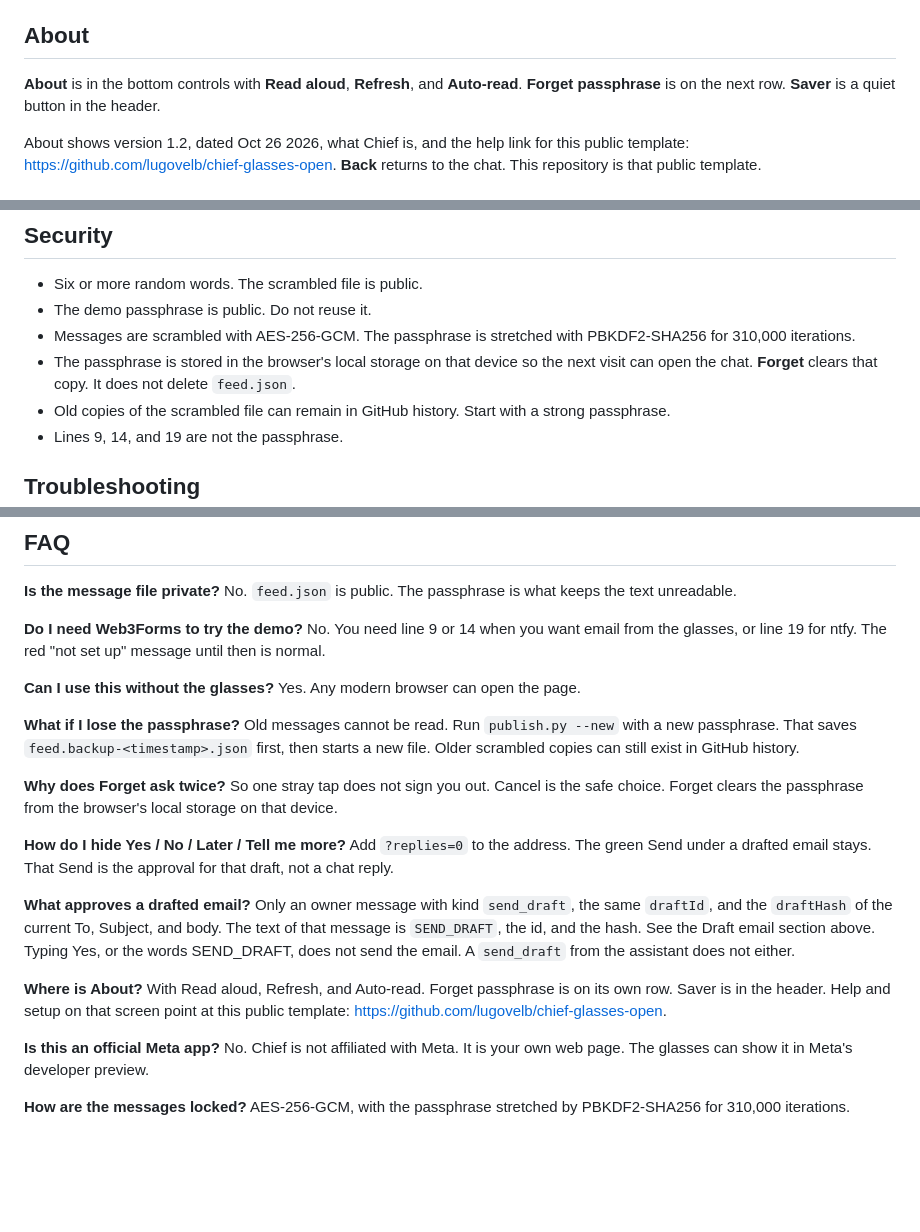
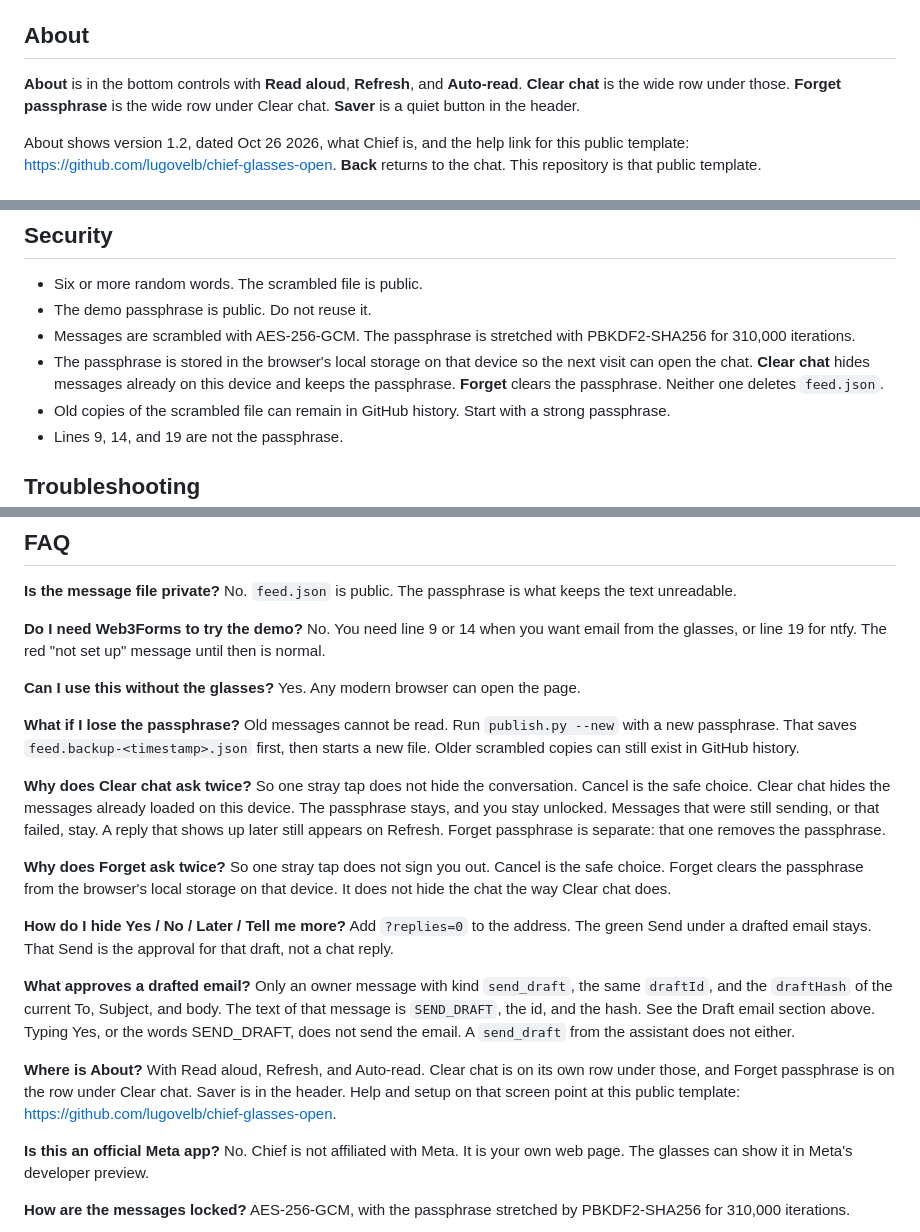
Before and after one commit to lugovelb/chief-glasses-open, a Markdown page: SETUP.md, 3 parts joined by grey strips. GitHub-like rendering; blank space fills up the shorter version.

```diff
--- a/SETUP.md
+++ b/SETUP.md
@@ -196,7 +196,7 @@ The About screen (version, date, and the link to this public template) is the op
 
 ## About
 
-**About** is in the bottom controls with **Read aloud**, **Refresh**, and **Auto-read**. **Forget passphrase** is on the next row. **Saver** is a quiet button in the header.
+**About** is in the bottom controls with **Read aloud**, **Refresh**, and **Auto-read**. **Clear chat** is the wide row under those. **Forget passphrase** is the wide row under Clear chat. **Saver** is a quiet button in the header.
 
 About shows version 1.2, dated Oct 26 2026, what Chief is, and the help link for this public template: https://github.com/lugovelb/chief-glasses-open. **Back** returns to the chat. This repository is that public template.
 
@@ -214,7 +214,7 @@ Use your `https://` Pages address and the passphrase you publish with.
 - Six or more random words. The scrambled file is public.
 - The demo passphrase is public. Do not reuse it.
 - Messages are scrambled with AES-256-GCM. The passphrase is stretched with PBKDF2-SHA256 for 310,000 iterations.
-- The passphrase is stored in the browser's local storage on that device so the next visit can open the chat. **Forget** clears that copy. It does not delete `feed.json`.
+- The passphrase is stored in the browser's local storage on that device so the next visit can open the chat. **Clear chat** hides messages already on this device and keeps the passphrase. **Forget** clears the passphrase. Neither one deletes `feed.json`.
 - Old copies of the scrambled file can remain in GitHub history. Start with a strong passphrase.
 - Lines 9, 14, and 19 are not the passphrase.
 
@@ -244,13 +244,15 @@ Use your `https://` Pages address and the passphrase you publish with.
 
 **What if I lose the passphrase?** Old messages cannot be read. Run `publish.py --new` with a new passphrase. That saves `feed.backup-<timestamp>.json` first, then starts a new file. Older scrambled copies can still exist in GitHub history.
 
-**Why does Forget ask twice?** So one stray tap does not sign you out. Cancel is the safe choice. Forget clears the passphrase from the browser's local storage on that device.
+**Why does Clear chat ask twice?** So one stray tap does not hide the conversation. Cancel is the safe choice. Clear chat hides the messages already loaded on this device. The passphrase stays, and you stay unlocked. Messages that were still sending, or that failed, stay. A reply that shows up later still appears on Refresh. Forget passphrase is separate: that one removes the passphrase.
+
+**Why does Forget ask twice?** So one stray tap does not sign you out. Cancel is the safe choice. Forget clears the passphrase from the browser's local storage on that device. It does not hide the chat the way Clear chat does.
 
 **How do I hide Yes / No / Later / Tell me more?** Add `?replies=0` to the address. The green Send under a drafted email stays. That Send is the approval for that draft, not a chat reply.
 
 **What approves a drafted email?** Only an owner message with kind `send_draft`, the same `draftId`, and the `draftHash` of the current To, Subject, and body. The text of that message is `SEND_DRAFT`, the id, and the hash. See the Draft email section above. Typing Yes, or the words SEND_DRAFT, does not send the email. A `send_draft` from the assistant does not either.
 
-**Where is About?** With Read aloud, Refresh, and Auto-read. Forget passphrase is on its own row. Saver is in the header. Help and setup on that screen point at this public template: https://github.com/lugovelb/chief-glasses-open.
+**Where is About?** With Read aloud, Refresh, and Auto-read. Clear chat is on its own row under those, and Forget passphrase is on the row under Clear chat. Saver is in the header. Help and setup on that screen point at this public template: https://github.com/lugovelb/chief-glasses-open.
 
 **Is this an official Meta app?** No. Chief is not affiliated with Meta. It is your own web page. The glasses can show it in Meta's developer preview.
 
```
Also changed, not shown: README.md (+8 -4 lines), docs/screenshots/clear-confirm.png (added), docs/screenshots/clear-empty.png (added), 3 other files.
